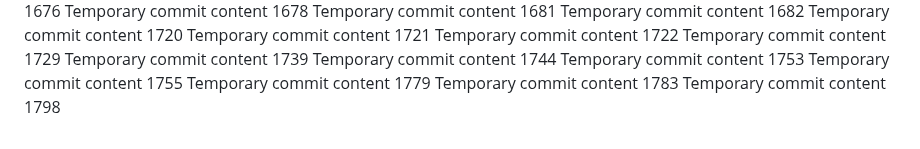
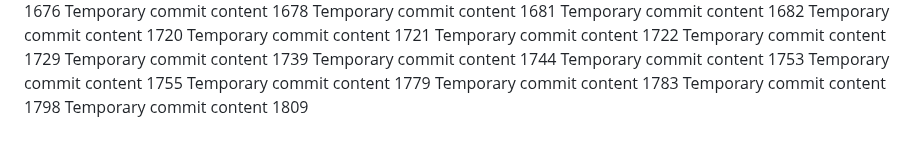
Before and after one commit to codedprocessing/fog, a Markdown page: edt/readme.md, the part around the change. Rendered like a GitHub page.

```diff
--- a/edt/readme.md
+++ b/edt/readme.md
@@ -156,3 +156,4 @@ Temporary commit content 1755
 Temporary commit content 1779
 Temporary commit content 1783
 Temporary commit content 1798
+Temporary commit content 1809
```
